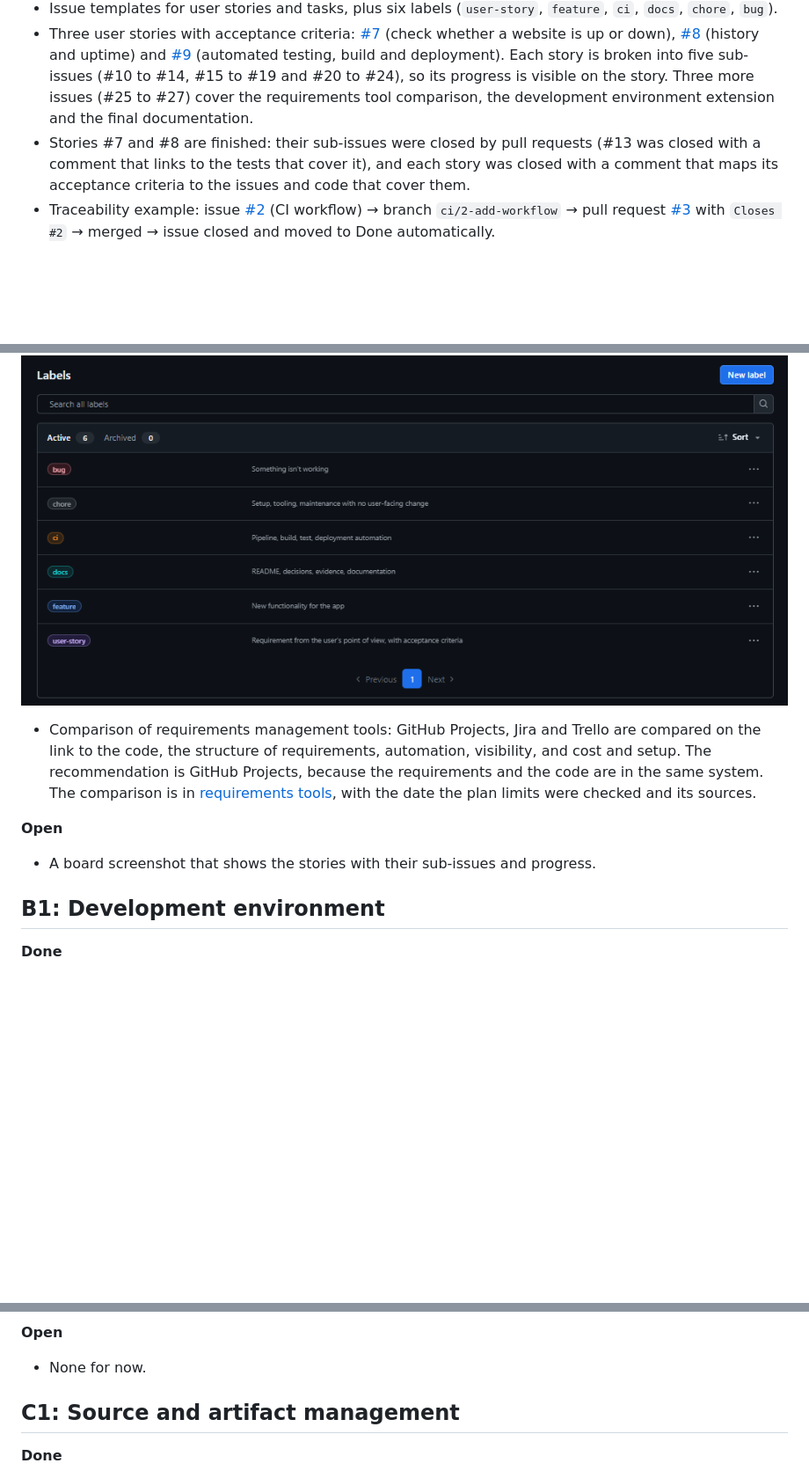
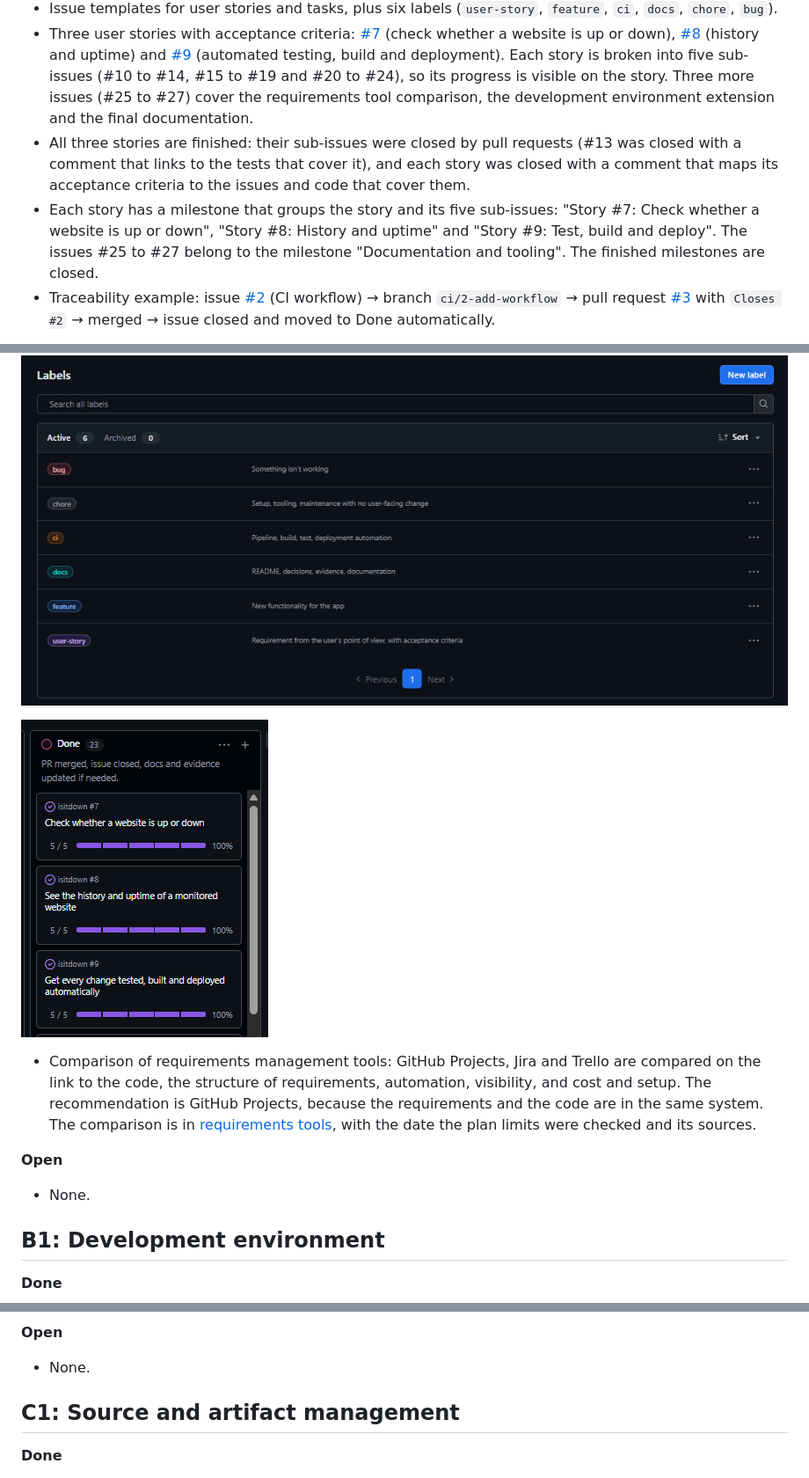
Before and after one commit to TheVCrafter/isitdown, a Markdown page: docs/evidence.md, 3 parts joined by grey strips. Shown at 88% size. GitHub-like rendering; pictures changed too: docs/images/a1-board-stories.png (added); blank space fills up the shorter version.

Commit message:
docs: add board screenshot and milestones to evidence (#27) (#48)

```diff
--- a/docs/evidence.md
+++ b/docs/evidence.md
@@ -10,7 +10,8 @@ Evidence per competency band. Each section lists what exists, where to find it,
 - Statuses: Backlog, Todo, In Progress, In Review, Done. The board workflows add new issues to Backlog and move them to Done when an issue is closed or its pull request is merged.
 - Issue templates for user stories and tasks, plus six labels (`user-story`, `feature`, `ci`, `docs`, `chore`, `bug`).
 - Three user stories with acceptance criteria: [#7](https://github.com/TheVCrafter/isitdown/issues/7) (check whether a website is up or down), [#8](https://github.com/TheVCrafter/isitdown/issues/8) (history and uptime) and [#9](https://github.com/TheVCrafter/isitdown/issues/9) (automated testing, build and deployment). Each story is broken into five sub-issues (#10 to #14, #15 to #19 and #20 to #24), so its progress is visible on the story. Three more issues (#25 to #27) cover the requirements tool comparison, the development environment extension and the final documentation.
-- Stories #7 and #8 are finished: their sub-issues were closed by pull requests (#13 was closed with a comment that links to the tests that cover it), and each story was closed with a comment that maps its acceptance criteria to the issues and code that cover them.
+- All three stories are finished: their sub-issues were closed by pull requests (#13 was closed with a comment that links to the tests that cover it), and each story was closed with a comment that maps its acceptance criteria to the issues and code that cover them.
+- Each story has a milestone that groups the story and its five sub-issues: "Story #7: Check whether a website is up or down", "Story #8: History and uptime" and "Story #9: Test, build and deploy". The issues #25 to #27 belong to the milestone "Documentation and tooling". The finished milestones are closed.
 - Traceability example: issue [#2](https://github.com/TheVCrafter/isitdown/issues/2) (CI workflow) → branch `ci/2-add-workflow` → pull request [#3](https://github.com/TheVCrafter/isitdown/pull/3) with `Closes #2` → merged → issue closed and moved to Done automatically.
 
 ![Project board with issues #1 and #2 in the Done column](images/a1-board-overview.png)
@@ -19,11 +20,13 @@ Evidence per competency band. Each section lists what exists, where to find it,
 
 ![Repository labels with descriptions](images/a1-labels.png)
 
+![Board column Done with the stories #7, #8 and #9, each with five of five sub-issues closed](images/a1-board-stories.png)
+
 - Comparison of requirements management tools: GitHub Projects, Jira and Trello are compared on the link to the code, the structure of requirements, automation, visibility, and cost and setup. The recommendation is GitHub Projects, because the requirements and the code are in the same system. The comparison is in [requirements tools](requirements-tools.md), with the date the plan limits were checked and its sources.
 
 **Open**
 
-- A board screenshot that shows the stories with their sub-issues and progress.
+- None.
 
 ## B1: Development environment
 
@@ -41,7 +44,7 @@ Evidence per competency band. Each section lists what exists, where to find it,
 
 **Open**
 
-- None for now.
+- None.
 
 ## C1: Source and artifact management
 
```
Also changed, not shown: other parts of docs/evidence.md (+3 -3 lines).
